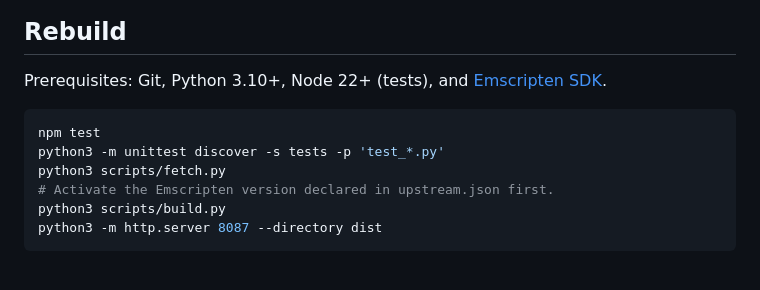
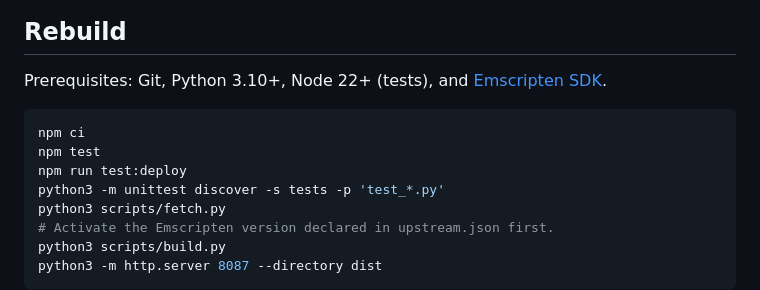
Before and after one commit to dtqyai/flare-web, a Markdown page: README.md, the part around the change. Drawn GitHub-style; blank space fills up the shorter version.

Commit message:
Include Workers deployment checks in rebuild instructions

````diff
--- a/README.md
+++ b/README.md
@@ -13,7 +13,9 @@ Save from the in-game Esc menu before leaving, then export a backup. Saves live
 Prerequisites: Git, Python 3.10+, Node 22+ (tests), and [Emscripten SDK](https://github.com/emscripten-core/emsdk).
 
 ```sh
+npm ci
 npm test
+npm run test:deploy
 python3 -m unittest discover -s tests -p 'test_*.py'
 python3 scripts/fetch.py
 # Activate the Emscripten version declared in upstream.json first.
````
